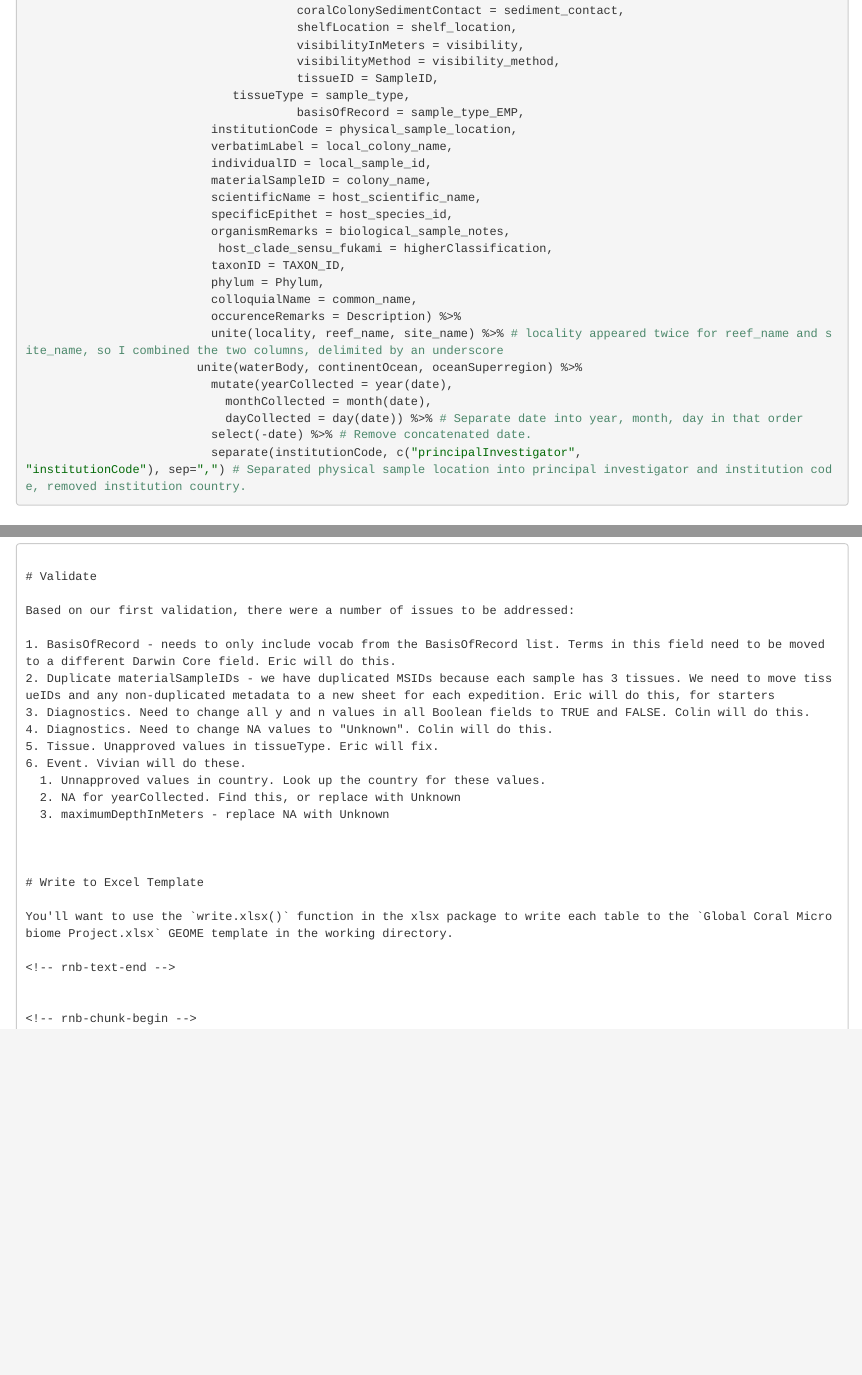
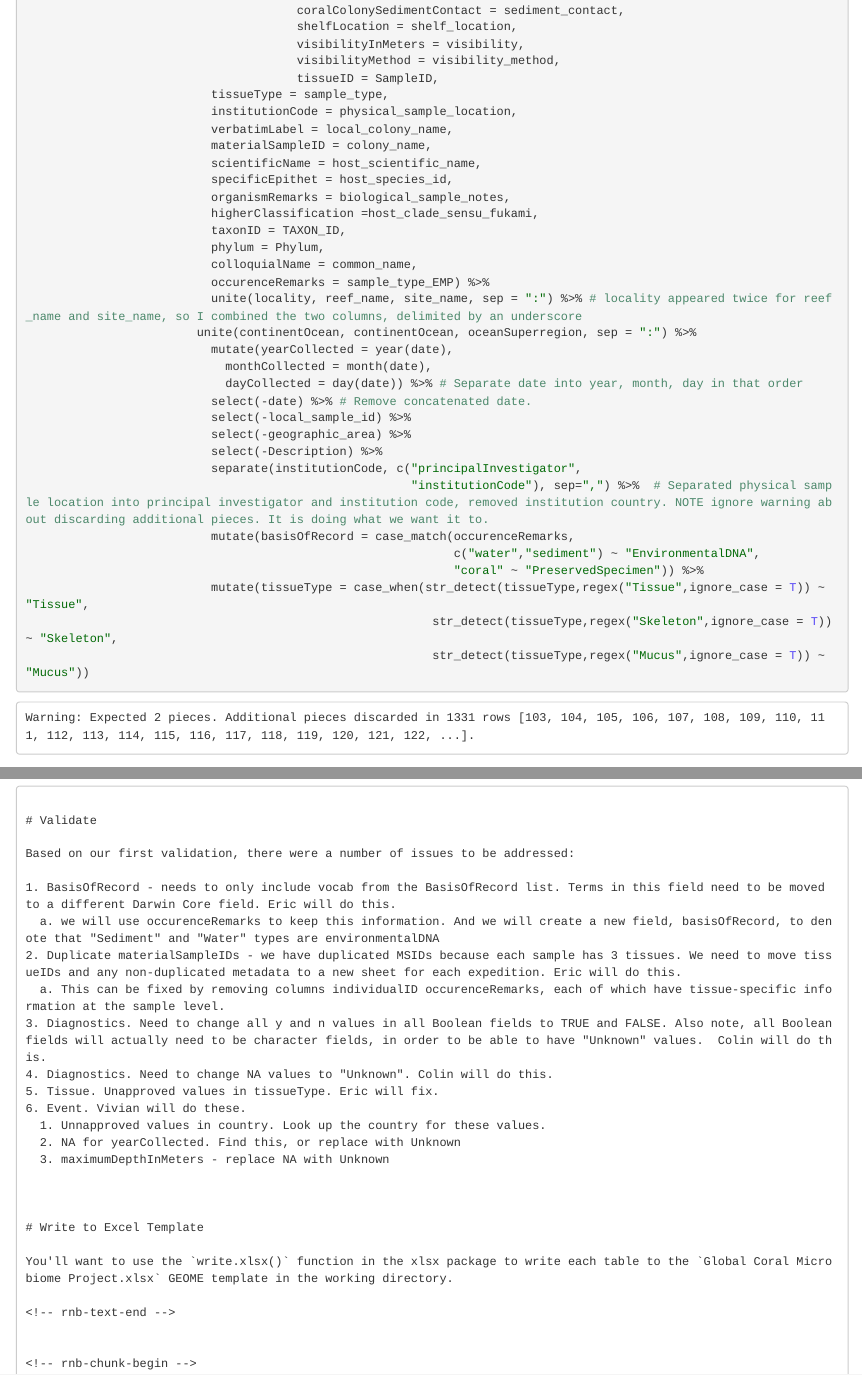
Before and after one commit to ericcrandall/GCMP2GEOME, an R Markdown document (GCMP2GEOME.Rmd): the page in a window 1100 px wide, from 2650 px down before the commit and from 2940 px down after it, so that both start at the same text, and a second part further down, joined at a grey line. The pictures show the output file GCMP2GEOME.nb.html that the author committed with the source, opened offline; long lines of code are wrapped.

Commit message:
Update data loading and renaming code to get the outputs to load into GEOME

```diff
--- a/GCMP2GEOME.Rmd
+++ b/GCMP2GEOME.Rmd
@@ -137,27 +136,35 @@ df_renamed <- df %>% rename(locationID = collection_id,
                                       visibilityInMeters = visibility,
                                       visibilityMethod = visibility_method,
                                       tissueID = SampleID,
-                             tissueType = sample_type,
-                                      basisOfRecord = sample_type_EMP,
+                          tissueType = sample_type,
                           institutionCode = physical_sample_location,
                           verbatimLabel = local_colony_name,
-                          individualID = local_sample_id,
                           materialSampleID = colony_name,
                           scientificName = host_scientific_name,
                           specificEpithet = host_species_id,
                           organismRemarks = biological_sample_notes,
-                           host_clade_sensu_fukami = higherClassification,
+                          higherClassification =host_clade_sensu_fukami,
                           taxonID = TAXON_ID,
                           phylum = Phylum,
                           colloquialName = common_name,
-                          occurenceRemarks = Description) %>%
-                          unite(locality, reef_name, site_name) %>% # locality appeared twice for reef_name and site_name, so I combined the two columns, delimited by an underscore
-                        unite(waterBody, continentOcean, oceanSuperregion) %>%
+                          occurenceRemarks = sample_type_EMP) %>%
+                          unite(locality, reef_name, site_name, sep = ":") %>% # locality appeared twice for reef_name and site_name, so I combined the two columns, delimited by an underscore
+                        unite(continentOcean, continentOcean, oceanSuperregion, sep = ":") %>%
                           mutate(yearCollected = year(date),
                             monthCollected = month(date),
                             dayCollected = day(date)) %>% # Separate date into year, month, day in that order
                           select(-date) %>% # Remove concatenated date.
-                          separate(institutionCode, c("principalInvestigator",                                                               "institutionCode"), sep=",") # Separated physical sample location into principal investigator and institution code, removed institution country.
+                          select(-local_sample_id) %>%
+                          select(-geographic_area) %>%
+                          select(-Description) %>%
+                          separate(institutionCode, c("principalInvestigator",
+                                                      "institutionCode"), sep=",") %>%  # Separated physical sample location into principal investigator and institution code, removed institution country. NOTE ignore warning about discarding additional pieces. It is doing what we want it to.
+                          mutate(basisOfRecord = case_match(occurenceRemarks,
+                                                            c("water","sediment") ~ "EnvironmentalDNA",
+                                                            "coral" ~ "PreservedSpecimen")) %>%
+                          mutate(tissueType = case_when(str_detect(tissueType,regex("Tissue",ignore_case = T)) ~ "Tissue",
+                                                         str_detect(tissueType,regex("Skeleton",ignore_case = T)) ~ "Skeleton",
+                                                         str_detect(tissueType,regex("Mucus",ignore_case = T)) ~ "Mucus"))
 
 
 
@@ -226,8 +234,10 @@ E15 <- df_renamed %>% mutate(expedition = str_match(tissueID,"10895\\.(E\\d+)")[
 Based on our first validation, there were a number of issues to be addressed:
 
 1. BasisOfRecord - needs to only include vocab from the BasisOfRecord list. Terms in this field need to be moved to a different Darwin Core field. Eric will do this.
-2. Duplicate materialSampleIDs - we have duplicated MSIDs because each sample has 3 tissues. We need to move tissueIDs and any non-duplicated metadata to a new sheet for each expedition. Eric will do this, for starters
-3. Diagnostics. Need to change all y and n values in all Boolean fields to TRUE and FALSE. Colin will do this.
+  a. we will use occurenceRemarks to keep this information. And we will create a new field, basisOfRecord, to denote that "Sediment" and "Water" types are environmentalDNA
+2. Duplicate materialSampleIDs - we have duplicated MSIDs because each sample has 3 tissues. We need to move tissueIDs and any non-duplicated metadata to a new sheet for each expedition. Eric will do this.
+  a. This can be fixed by removing columns individualID occurenceRemarks, each of which have tissue-specific information at the sample level.
+3. Diagnostics. Need to change all y and n values in all Boolean fields to TRUE and FALSE. Also note, all Boolean fields will actually need to be character fields, in order to be able to have "Unknown" values.  Colin will do this.
 4. Diagnostics. Need to change NA values to "Unknown". Colin will do this.
 5. Tissue. Unapproved values in tissueType. Eric will fix.
 6. Event. Vivian will do these.
```
Also changed, not shown: E1 Lizard Island.xlsx (added), GCMP2GEOME.nb.html, GCMP2GEOME_diagnostics_list_v3.xlsx (added), GCMP_md_forGEOME_v2.xlsx, Global Coral Microbiome Mapping_test.xlsx (added), GCMP2GEOME.Rmd (10 more changed lines), 1 other file.
